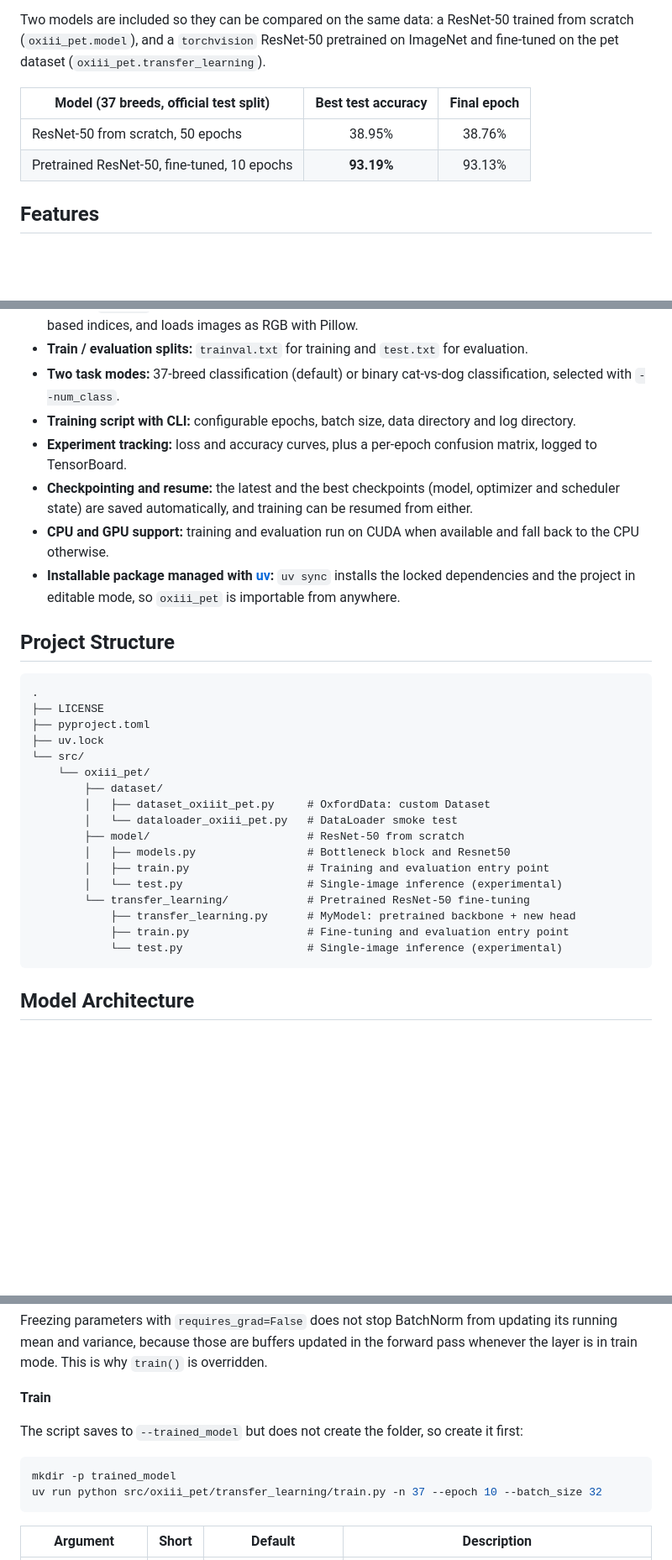
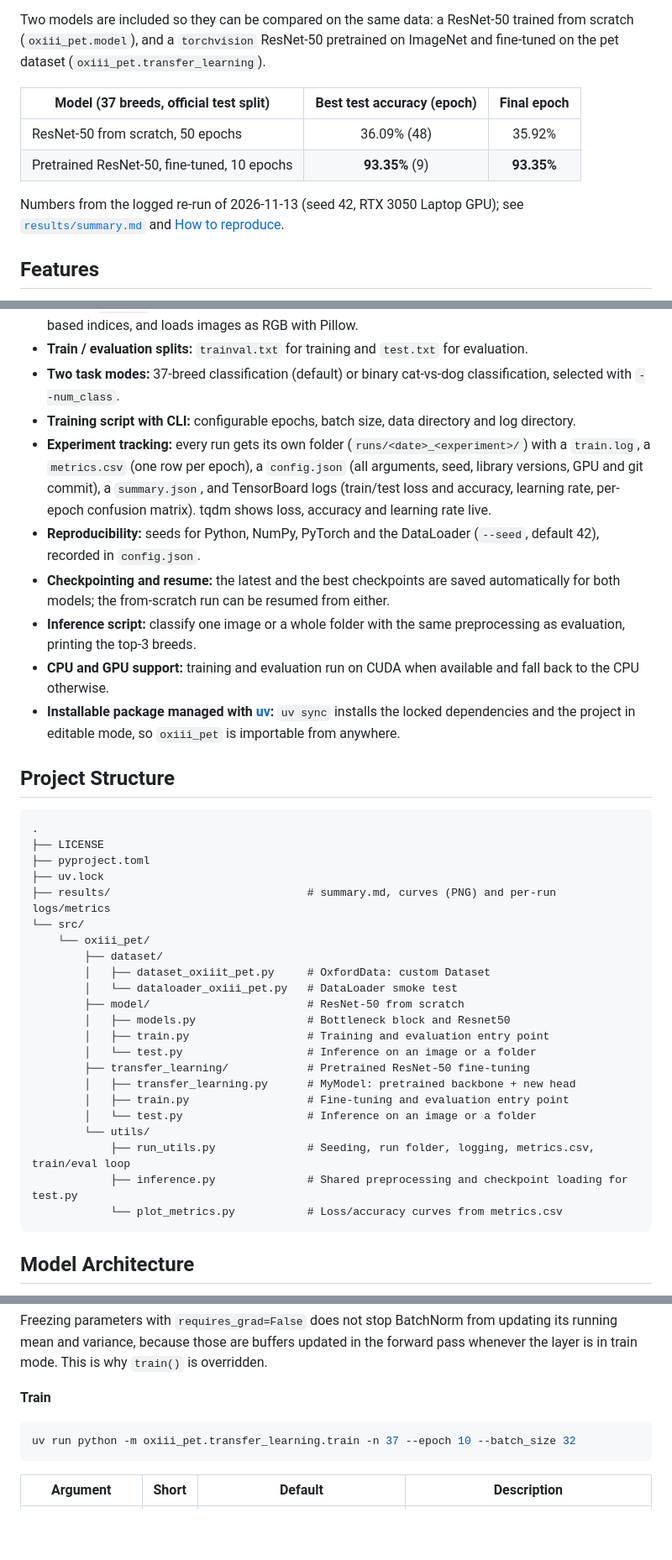
Before and after one commit to bzaat/pytorch-resnet50v1-implementation, a Markdown page: README.md, 3 parts joined by grey strips. Shown at 84% size. Rendered like a GitHub page; blank space fills up the shorter version.

````diff
--- a/README.md
+++ b/README.md
@@ -35,10 +36,12 @@ This project implements the ResNet-50 architecture from scratch in PyTorch and t
 
 Two models are included so they can be compared on the same data: a ResNet-50 trained from scratch (`oxiii_pet.model`), and a `torchvision` ResNet-50 pretrained on ImageNet and fine-tuned on the pet dataset (`oxiii_pet.transfer_learning`).
 
-| Model (37 breeds, official test split) | Best test accuracy | Final epoch |
+| Model (37 breeds, official test split) | Best test accuracy (epoch) | Final epoch |
 |----------------------------------------|:------------------:|:-----------:|
-| ResNet-50 from scratch, 50 epochs | 38.95% | 38.76% |
-| Pretrained ResNet-50, fine-tuned, 10 epochs | **93.19%** | 93.13% |
+| ResNet-50 from scratch, 50 epochs | 36.09% (48) | 35.92% |
+| Pretrained ResNet-50, fine-tuned, 10 epochs | **93.35%** (9) | **93.35%** |
+
+Numbers from the logged re-run of 2026-11-13 (seed 42, RTX 3050 Laptop GPU); see [`results/summary.md`](results/summary.md) and [How to reproduce](#how-to-reproduce).
 
 ## Features
 
@@ -48,8 +51,10 @@ Two models are included so they can be compared on the same data: a ResNet-50 tr
 - **Train / evaluation splits:** `trainval.txt` for training and `test.txt` for evaluation.
 - **Two task modes:** 37-breed classification (default) or binary cat-vs-dog classification, selected with `--num_class`.
 - **Training script with CLI:** configurable epochs, batch size, data directory and log directory.
-- **Experiment tracking:** loss and accuracy curves, plus a per-epoch confusion matrix, logged to TensorBoard.
-- **Checkpointing and resume:** the latest and the best checkpoints (model, optimizer and scheduler state) are saved automatically, and training can be resumed from either.
+- **Experiment tracking:** every run gets its own folder (`runs/<date>_<experiment>/`) with a `train.log`, a `metrics.csv` (one row per epoch), a `config.json` (all arguments, seed, library versions, GPU and git commit), a `summary.json`, and TensorBoard logs (train/test loss and accuracy, learning rate, per-epoch confusion matrix). tqdm shows loss, accuracy and learning rate live.
+- **Reproducibility:** seeds for Python, NumPy, PyTorch and the DataLoader (`--seed`, default 42), recorded in `config.json`.
+- **Checkpointing and resume:** the latest and the best checkpoints are saved automatically for both models; the from-scratch run can be resumed from either.
+- **Inference script:** classify one image or a whole folder with the same preprocessing as evaluation, printing the top-3 breeds.
 - **CPU and GPU support:** training and evaluation run on CUDA when available and fall back to the CPU otherwise.
 - **Installable package managed with [uv](https://docs.astral.sh/uv/):** `uv sync` installs the locked dependencies and the project in editable mode, so `oxiii_pet` is importable from anywhere.
 
@@ -60,6 +65,7 @@ Two models are included so they can be compared on the same data: a ResNet-50 tr
 ├── LICENSE
 ├── pyproject.toml
 ├── uv.lock
+├── results/                              # summary.md, curves (PNG) and per-run logs/metrics
 └── src/
     └── oxiii_pet/
         ├── dataset/
@@ -68,11 +74,15 @@ Two models are included so they can be compared on the same data: a ResNet-50 tr
         ├── model/                        # ResNet-50 from scratch
         │   ├── models.py                 # Bottleneck block and Resnet50
         │   ├── train.py                  # Training and evaluation entry point
-        │   └── test.py                   # Single-image inference (experimental)
-        └── transfer_learning/            # Pretrained ResNet-50 fine-tuning
-            ├── transfer_learning.py      # MyModel: pretrained backbone + new head
-            ├── train.py                  # Fine-tuning and evaluation entry point
-            └── test.py                   # Single-image inference (experimental)
+        │   └── test.py                   # Inference on an image or a folder
+        ├── transfer_learning/            # Pretrained ResNet-50 fine-tuning
+        │   ├── transfer_learning.py      # MyModel: pretrained backbone + new head
+        │   ├── train.py                  # Fine-tuning and evaluation entry point
+        │   └── test.py                   # Inference on an image or a folder
+        └── utils/
+            ├── run_utils.py              # Seeding, run folder, logging, metrics.csv, train/eval loop
+            ├── inference.py              # Shared preprocessing and checkpoint loading for test.py
+            └── plot_metrics.py           # Loss/accuracy curves from metrics.csv
 ```
 
 ## Model Architecture
@@ -277,11 +313,8 @@ Freezing parameters with `requires_grad=False` does not stop BatchNorm from upda
 
 **Train**
 
-The script saves to `--trained_model` but does not create the folder, so create it first:
-
 ```bash
-mkdir -p trained_model
-uv run python src/oxiii_pet/transfer_learning/train.py -n 37 --epoch 10 --batch_size 32
+uv run python -m oxiii_pet.transfer_learning.train -n 37 --epoch 10 --batch_size 32
 ```
 
 | Argument | Short | Default | Description |
````
Also changed, not shown: other parts of README.md (+114 -40 lines), results/summary.md (added, +35 -0 lines), results/A_scratch_37cls_curves.png (added), results/B_transfer_37cls_curves.png (added), results/C_transfer_2cls_curves.png (added), 13 other files.
